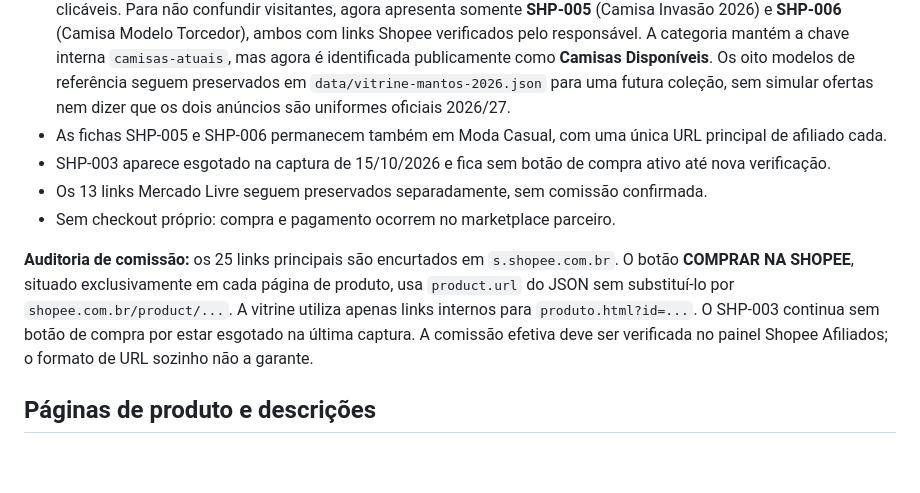
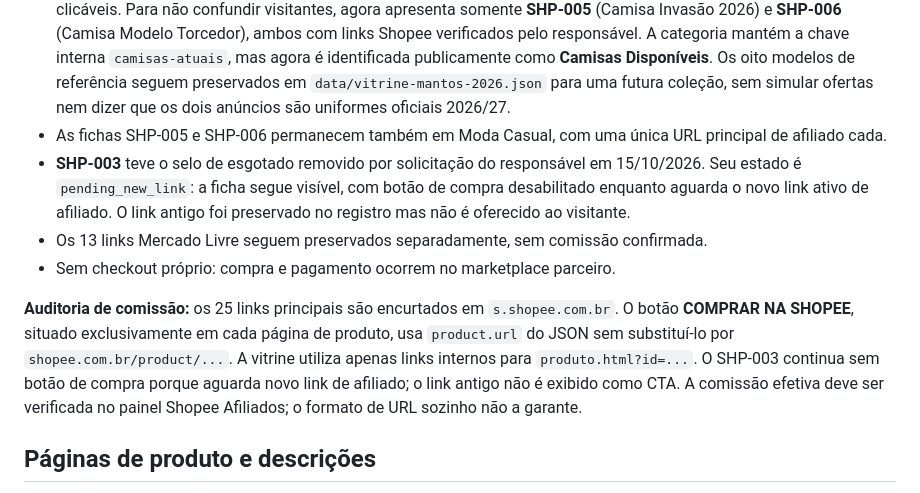
Before and after one commit to joaodimas86/ShopFiel, a Markdown page: README.md, the part around the change. GitHub-like rendering; blank space fills up the shorter version.

Commit message:
Documenta SHP-003 sem selo esgotado, aguardando novo link comissionado

```diff
--- a/README.md
+++ b/README.md
@@ -11,12 +11,12 @@ Vitrine **independente** para torcedores do Corinthians, publicada em [GitHub Pa
 - **Conferência do responsável em 15/10/2026:** os 25 produtos e seus respectivos links da última lista foram confirmados como corretos. O link principal de cada produto continua sendo sua URL encurtada no JSON; nenhuma foi substituída por URL longa.
 - **Correção de 15/10/2026:** a coleção de camisas antes mostrava oito modelos Nike 2026/27 sem anúncios e sem links clicáveis. Para não confundir visitantes, agora apresenta somente **SHP-005** (Camisa Invasão 2026) e **SHP-006** (Camisa Modelo Torcedor), ambos com links Shopee verificados pelo responsável. A categoria mantém a chave interna `camisas-atuais`, mas agora é identificada publicamente como **Camisas Disponíveis**. Os oito modelos de referência seguem preservados em `data/vitrine-mantos-2026.json` para uma futura coleção, sem simular ofertas nem dizer que os dois anúncios são uniformes oficiais 2026/27.
 - As fichas SHP-005 e SHP-006 permanecem também em Moda Casual, com uma única URL principal de afiliado cada.
-- SHP-003 aparece esgotado na captura de 15/10/2026 e fica sem botão de compra ativo até nova verificação.
+- **SHP-003** teve o selo de esgotado removido por solicitação do responsável em 15/10/2026. Seu estado é `pending_new_link`: a ficha segue visível, com botão de compra desabilitado enquanto aguarda o novo link ativo de afiliado. O link antigo foi preservado no registro mas não é oferecido ao visitante.
 - Os 13 links Mercado Livre seguem preservados separadamente, sem comissão confirmada.
 - Sem checkout próprio: compra e pagamento ocorrem no marketplace parceiro.
 
 
-**Auditoria de comissão:** os 25 links principais são encurtados em `s.shopee.com.br`. O botão **COMPRAR NA SHOPEE**, situado exclusivamente em cada página de produto, usa `product.url` do JSON sem substituí-lo por `shopee.com.br/product/...`. A vitrine utiliza apenas links internos para `produto.html?id=...`. O SHP-003 continua sem botão de compra por estar esgotado na última captura. A comissão efetiva deve ser verificada no painel Shopee Afiliados; o formato de URL sozinho não a garante.
+**Auditoria de comissão:** os 25 links principais são encurtados em `s.shopee.com.br`. O botão **COMPRAR NA SHOPEE**, situado exclusivamente em cada página de produto, usa `product.url` do JSON sem substituí-lo por `shopee.com.br/product/...`. A vitrine utiliza apenas links internos para `produto.html?id=...`. O SHP-003 continua sem botão de compra porque aguarda novo link de afiliado; o link antigo não é exibido como CTA. A comissão efetiva deve ser verificada no painel Shopee Afiliados; o formato de URL sozinho não a garante.
 
 
 ## Páginas de produto e descrições
```
